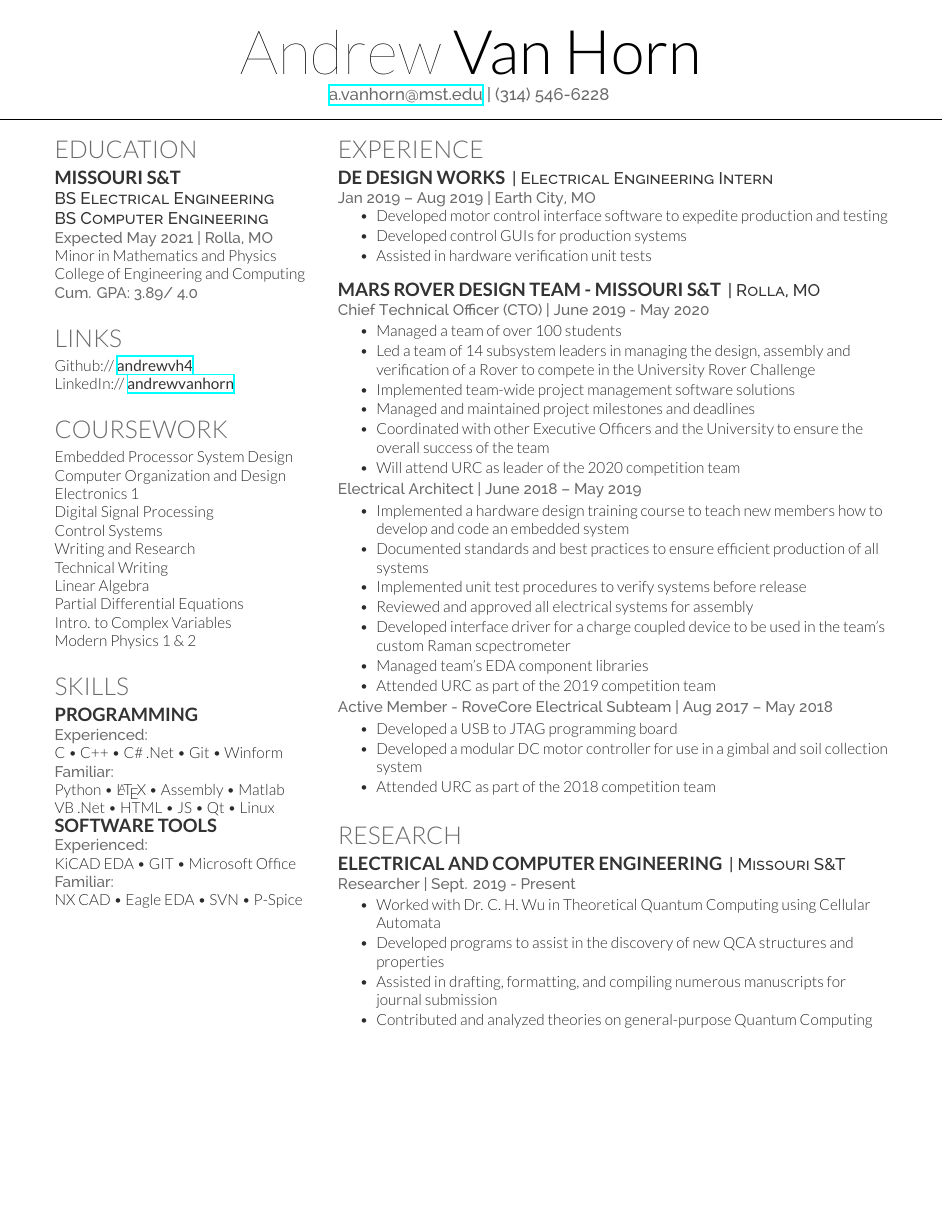
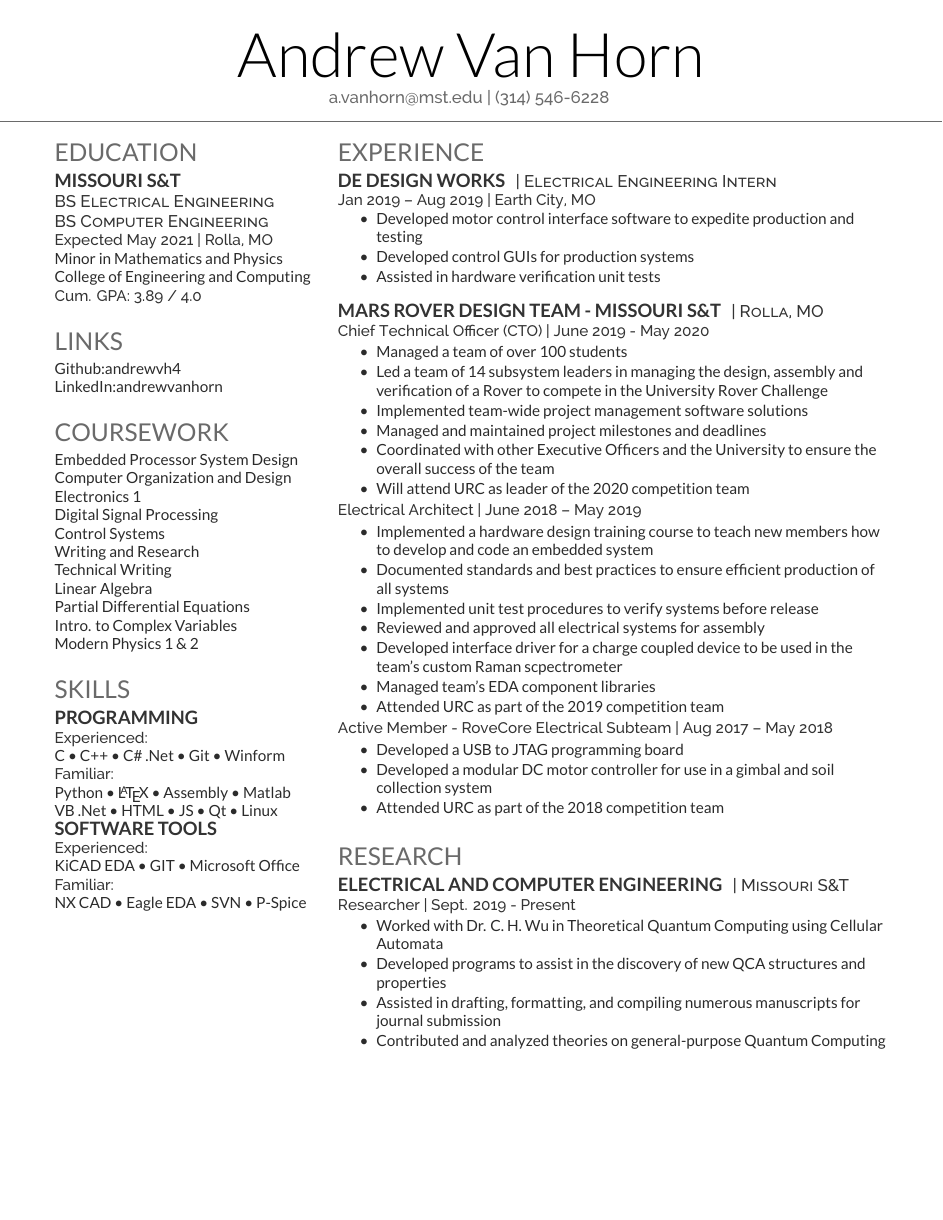
Before and after one commit to andrewvh4/AndrewVanHorn_Resume, a LaTeX CV (resume/AndrewVanHorn_Resume.tex, which reads resume/deedy-resume-reversed.cls): the whole page. Compiled offline with XeLaTeX.

Commit message:
implemented deedy-resume-reversed class for darker colors

```diff
--- a/resume/AndrewVanHorn_Resume.tex
+++ b/resume/AndrewVanHorn_Resume.tex
@@ -44,7 +50,7 @@
 %
 %%%%%%%%%%%%%%%%%%%%%%%%%%%%%%%%%%%%%%
 
-\documentclass[]{deedy-resume-openfont}
+\documentclass[]{deedy-resume-reversed}
 
 
 \begin{document}
@@ -63,7 +69,7 @@
 %%%%%%%%%%%%%%%%%%%%%%%%%%%%%%%%%%%%%%
 
 
-\namesection{Andrew}{Van Horn}{
+\namesection{Andrew Van Horn}{
 \href{mailto:a.vanhorn@mst.edu}{a.vanhorn@mst.edu} | (314) 546-6228
 }
 
@@ -95,8 +101,8 @@ College of Engineering and Computing \\
 %%%%%%%%%%%%%%%%%%%%%%%%%%%%%%%%%%%%%%
 
 \section{Links}
-Github:// \href{https://github.com/andrewvh4}{\custombold{andrewvh4}} \\
-LinkedIn://  \href{https://www.linkedin.com/in/andrewvanhorn/}{\custombold{andrewvanhorn}} \\
+Github:\href{https://github.com/andrewvh4}{andrewvh4} \\
+LinkedIn:\href{https://www.linkedin.com/in/andrewvanhorn/}{andrewvanhorn} \\
 \sectionsep
 
 %%%%%%%%%%%%%%%%%%%%%%%%%%%%%%%%%%%%%%
--- /dev/null
+++ b/resume/deedy-resume-reversed.cls
@@ -0,0 +1,82 @@
+% Intro Options
+\ProvidesClass{deedy-resume-reversed}[2018/09/22 CV class]
+\NeedsTeXFormat{LaTeX2e}
+\DeclareOption{print}{\def\@cv@print{}}
+\DeclareOption*{%
+  \PassOptionsToClass{\CurrentOption}{article}
+}
+\ProcessOptions\relax
+\LoadClass{article}
+
+% Package Imports
+\usepackage[hmargin=1.25cm, vmargin=0.75cm]{geometry}
+\usepackage[hidelinks]{hyperref}
+
+% Publications
+\usepackage{cite}
+\renewcommand\refname{\vskip -1.5cm}
+
+% Color definitions
+\usepackage[usenames,dvipsnames]{xcolor}
+\definecolor{date}{HTML}{666666}
+\definecolor{primary}{HTML}{2b2b2b}
+\definecolor{headings}{HTML}{6A6A6A}
+\definecolor{subheadings}{HTML}{333333}
+
+% Set main fonts
+\usepackage{fontspec}
+\setmainfont[Color=primary, Path = fonts/lato/,BoldItalicFont=Lato-BolIta,BoldFont=Lato-Bol,ItalicFont=Lato-RegIta]{Lato-Reg}
+\setsansfont[Scale=MatchLowercase,Mapping=tex-text, Path = fonts/raleway/]{Raleway-ExtraLight}
+
+% Date command
+\usepackage[absolute]{textpos}
+\usepackage[UKenglish]{isodate}
+\setlength{\TPHorizModule}{1mm}
+\setlength{\TPVertModule}{1mm}
+\newcommand{\lastupdated}{\begin{textblock}{60}(155,5)
+\color{date}\fontspec[Path = fonts/raleway/]{Raleway-ExtraLight}\fontsize{8pt}{10pt}\selectfont
+Last Updated on \today
+\end{textblock}}
+
+% Name command
+\newcommand{\namesection}[2]{
+\centering{
+\fontsize{40pt}{60pt}
+\fontspec[Path = fonts/lato/]{Lato-Lig}\selectfont #1
+} \\[5pt]
+\centering{
+\color{headings}
+\fontspec[Path = fonts/raleway/]{Raleway-Medium}\fontsize{11pt}{14pt}\selectfont #2}
+\noindent\makebox[\linewidth]{\color{headings}\rule{\paperwidth}{0.4pt}}
+\vspace{-15pt}
+}
+
+% Section seperators
+\usepackage{titlesec}
+\titlespacing{\section}{0pt}{0pt}{0pt}
+\titlespacing{\subsection}{0pt}{0pt}{0pt}
+\newcommand{\sectionsep}{\vspace{8pt}}
+
+% Headings command
+\titleformat{\section}{\color{headings}
+\scshape\fontspec[Path = fonts/lato/]{Lato-Reg}\fontsize{16pt}{24pt}\selectfont \raggedright\uppercase}{}{0em}{}
+
+% Subeadings command
+\titleformat{\subsection}{
+\color{subheadings}\fontspec[Path = fonts/lato/]{Lato-Bol}\fontsize{12pt}{12pt}\selectfont\bfseries\uppercase}{}{0em}{}
+
+\newcommand{\runsubsection}[1]{
+\color{subheadings}\fontspec[Path = fonts/lato/]{Lato-Bol}\fontsize{12pt}{12pt}\selectfont\bfseries\uppercase {#1} \normalfont}
+
+% Descriptors command
+\newcommand{\descript}[1]{
+\color{subheadings}\raggedright\scshape\fontspec[Path = fonts/raleway/]{Raleway-Medium}\fontsize{11pt}{13pt}\selectfont {#1 \\} \normalfont}
+
+% Location command
+\newcommand{\location}[1]{
+\color{subheadings}\raggedright\fontspec[Path = fonts/raleway/]{Raleway-Medium}\fontsize{10pt}{12pt}\selectfont {#1\\} \normalfont}
+
+% Bullet Lists with fewer gaps command
+\newenvironment{tightemize}{
+\vspace{-\topsep}\begin{itemize}\itemsep1pt \parskip0pt \parsep0pt}
+{\end{itemize}\vspace{-\topsep}}
```
Also changed, not shown: resume/AndrewVanHorn_Resume.pdf, resume/ussr0300_2881431.PDF (added), resume/AndrewVanHorn_Resume.tex (8 more changed lines).
